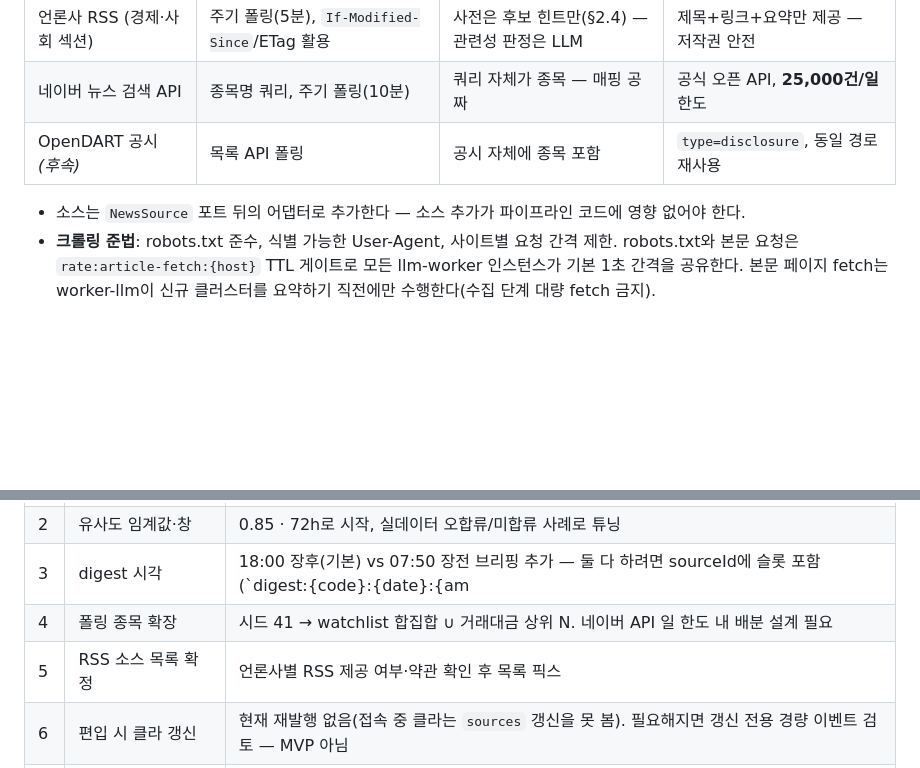
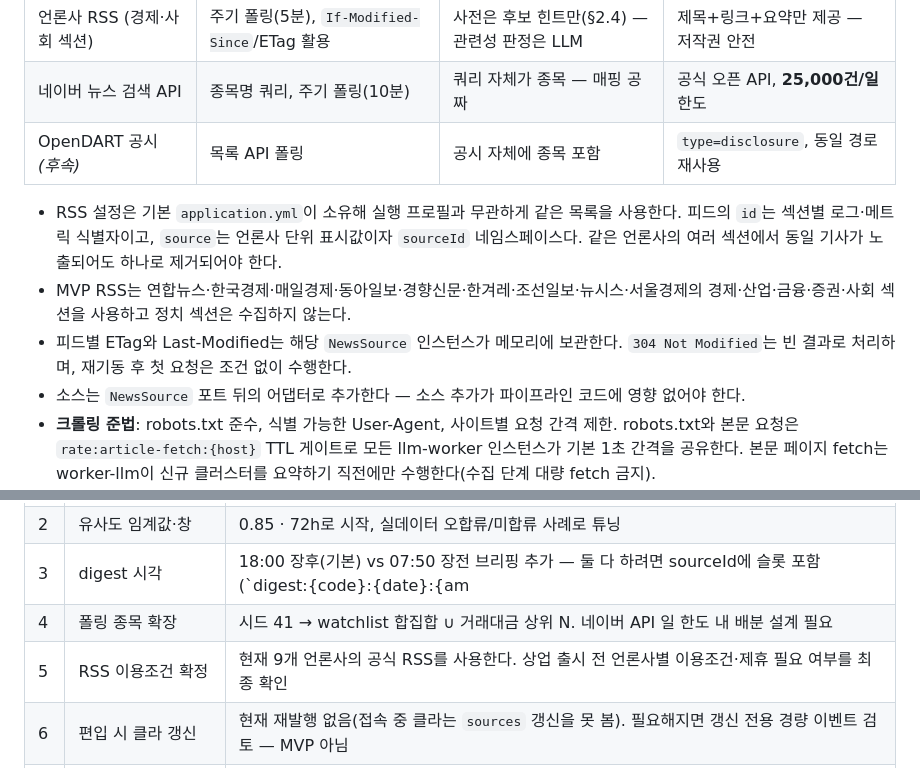
Before and after one commit to alpha-talk/backend, a Markdown page: md/alphatalk_news_worker_spec.md, 2 parts joined by grey strips. GitHub-like rendering; blank space fills up the shorter version.

Commit message:
docs: RSS 소스 전략 — 기본 프로파일 소유·섹션 무관 중복 제거·조건부 요청
- 뉴스 명세 §2.1: 피드 목록은 기본 application.yml이 소유(프로필 무관 동일),
  feed.id는 섹션 식별자·source는 언론사 단위 sourceId 네임스페이스
- MVP RSS 9개사(연합·한경·매경·동아·경향·한겨레·조선·뉴시스·서울경제)의
  경제·산업·금융·증권·사회 섹션 — 정치 섹션은 수집하지 않음
- 피드별 ETag·Last-Modified는 NewsSource 인스턴스가 보관, 304는 빈 결과,
  재기동 후 첫 요청은 조건 없이 수행
- AGENTS.md: worker-ingest 테스트 35개로 갱신

```diff
--- a/md/alphatalk_news_worker_spec.md
+++ b/md/alphatalk_news_worker_spec.md
@@ -68,6 +68,9 @@ persist → publish → ack 순서 불변식(Redis 계약 §2.2)은 모든 분
 | 네이버 뉴스 검색 API | 종목명 쿼리, 주기 폴링(10분) | 쿼리 자체가 종목 — 매핑 공짜 | 공식 오픈 API, **25,000건/일** 한도 |
 | OpenDART 공시 *(후속)* | 목록 API 폴링 | 공시 자체에 종목 포함 | `type=disclosure`, 동일 경로 재사용 |
 
+- RSS 설정은 기본 `application.yml`이 소유해 실행 프로필과 무관하게 같은 목록을 사용한다. 피드의 `id`는 섹션별 로그·메트릭 식별자이고, `source`는 언론사 단위 표시값이자 `sourceId` 네임스페이스다. 같은 언론사의 여러 섹션에서 동일 기사가 노출되어도 하나로 제거되어야 한다.
+- MVP RSS는 연합뉴스·한국경제·매일경제·동아일보·경향신문·한겨레·조선일보·뉴시스·서울경제의 경제·산업·금융·증권·사회 섹션을 사용하고 정치 섹션은 수집하지 않는다.
+- 피드별 ETag와 Last-Modified는 해당 `NewsSource` 인스턴스가 메모리에 보관한다. `304 Not Modified`는 빈 결과로 처리하며, 재기동 후 첫 요청은 조건 없이 수행한다.
 - 소스는 `NewsSource` 포트 뒤의 어댑터로 추가한다 — 소스 추가가 파이프라인 코드에 영향 없어야 한다.
 - **크롤링 준법**: robots.txt 준수, 식별 가능한 User-Agent, 사이트별 요청 간격 제한. robots.txt와 본문 요청은 `rate:article-fetch:{host}` TTL 게이트로 모든 llm-worker 인스턴스가 기본 1초 간격을 공유한다. 본문 페이지 fetch는 worker-llm이 신규 클러스터를 요약하기 직전에만 수행한다(수집 단계 대량 fetch 금지).
 - **폴링 병렬화**: 소스별 fetch·처리는 고정 크기 스레드 풀(`fetch-concurrency`, 기본 4)에서 소스 단위 태스크로 병렬 실행 — 느리거나 죽은 소스(타임아웃 최대 ~15s)가 전체 폴링 주기를 지연시키지 않는다. 같은 소스 안의 기사 처리는 순차이므로 사이트별 요청 예절은 유지되고, 통계는 소스별 집계 후 합산한다(공유 가변 상태 없음).
@@ -391,7 +394,7 @@ SPRING_PROFILES_ACTIVE=local LLM_PROVIDER=fake ./gradlew :worker-llm:bootRun
 | 2 | 유사도 임계값·창 | 0.85 · 72h로 시작, 실데이터 오합류/미합류 사례로 튜닝 |
 | 3 | digest 시각 | 18:00 장후(기본) vs 07:50 장전 브리핑 추가 — 둘 다 하려면 sourceId에 슬롯 포함(`digest:{code}:{date}:{am|pm}`) |
 | 4 | 폴링 종목 확장 | 시드 41 → watchlist 합집합 ∪ 거래대금 상위 N. 네이버 API 일 한도 내 배분 설계 필요 |
-| 5 | RSS 소스 목록 확정 | 언론사별 RSS 제공 여부·약관 확인 후 목록 픽스 |
+| 5 | RSS 이용조건 확정 | 현재 9개 언론사의 공식 RSS를 사용한다. 상업 출시 전 언론사별 이용조건·제휴 필요 여부를 최종 확인 |
 | 6 | 편입 시 클라 갱신 | 현재 재발행 없음(접속 중 클라는 `sources` 갱신을 못 봄). 필요해지면 갱신 전용 경량 이벤트 검토 — MVP 아님 |
 | 7 | 섹터 분류 체계 | 기본: KIS 마스터 파일 업종 필드(`stock_master_sync`가 이미 파싱하는 소스). 세분화가 부족하면 KRX 업종분류/GICS 검토 — 판단 기준은 LLM 섹터 후보 목록의 품질 |
 | 8 | SECTOR fan-out 파라미터 | 상한 100종목·impact LOW 제외로 시작, 실데이터로 튜닝. 매크로 키워드 사전 목록 확정 |
```
Also changed, not shown: AGENTS.md (+1 -1 lines).
